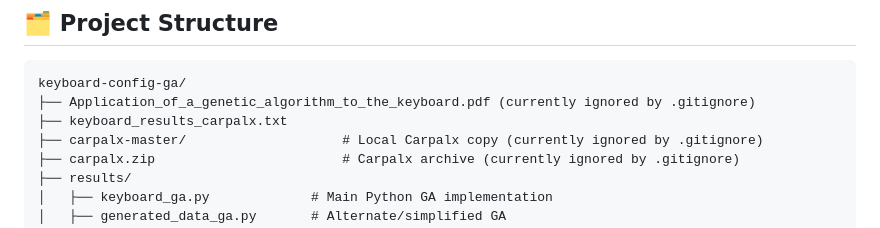
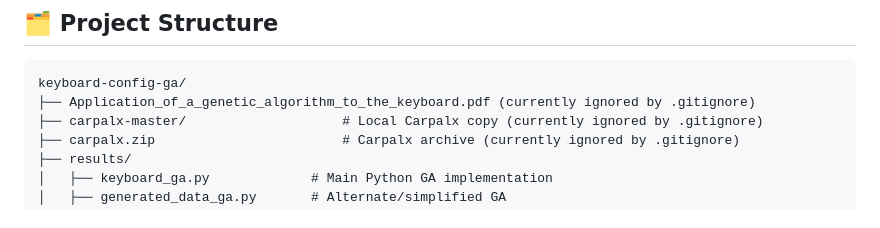
Before and after one commit to bharath-akurathi/keyboard-config-ga, a Markdown page: README.md, the part around the change. GitHub-like rendering.

Commit message:
Remove obsolete keyboard_results_carpalx.txt from the README structure

````diff
--- a/README.md
+++ b/README.md
@@ -141,7 +141,6 @@ Java corpus: **1,467,254 characters → 861 bigrams → 6,861 trigrams**
 ```
 keyboard-config-ga/
 ├── Application_of_a_genetic_algorithm_to_the_keyboard.pdf (currently ignored by .gitignore)
-├── keyboard_results_carpalx.txt
 ├── carpalx-master/                    # Local Carpalx copy (currently ignored by .gitignore)
 ├── carpalx.zip                        # Carpalx archive (currently ignored by .gitignore)
 ├── results/
````
